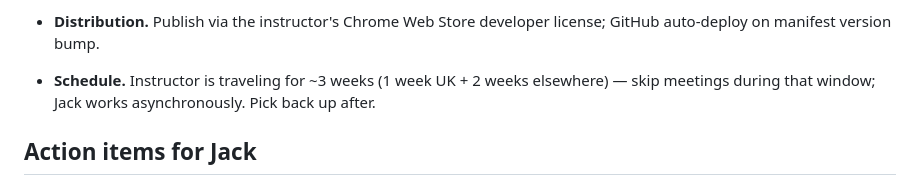
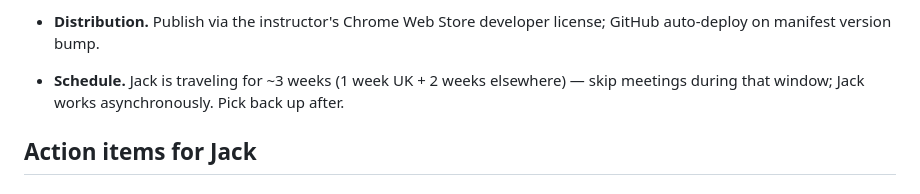
Before and after one commit to byu-cs-393/extension, a Markdown page: notes/summary-5-11-2026.md, the part around the change. GitHub-like rendering.

Commit message:
Fix schedule attribution: Jack is traveling, not the instructor
Co-Authored-By: Claude Opus 4.7 (1M context) <noreply@anthropic.com>

```diff
--- a/notes/summary-5-11-2026.md
+++ b/notes/summary-5-11-2026.md
@@ -22,7 +22,7 @@ The instructor's overarching goal: keep students consistent throughout the semes
 - **Final project (longer-term).** Instructor's stretch idea: replace LeetCode with their own site where the final project is students contributing problems + test cases. Browser-side execution (WASM/JS) to avoid server compute costs. For *this* semester, focus on the extension only; the site is an "if we have time" stretch.
 - **Tech stack.** Chrome extension (frontend) + Firebase (Firestore for per-user/per-class JSON docs) + Google Cloud Functions (Lambda-equivalent) for backend. Auth via LeetCode cookie + BYU netID + name/student-ID confirmation on first connect. Use `chrome.storage.sync` (~1 MB) for cross-device key sync, `chrome.storage.local` (~20 MB) for bulk.
 - **Distribution.** Publish via the instructor's Chrome Web Store developer license; GitHub auto-deploy on manifest version bump.
-- **Schedule.** Instructor is traveling for ~3 weeks (1 week UK + 2 weeks elsewhere) — skip meetings during that window; Jack works asynchronously. Pick back up after.
+- **Schedule.** Jack is traveling for ~3 weeks (1 week UK + 2 weeks elsewhere) — skip meetings during that window; Jack works asynchronously. Pick back up after.
 
 ## Action items for Jack
 
```
